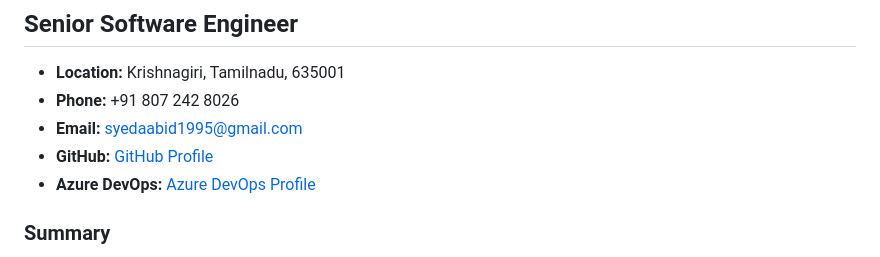
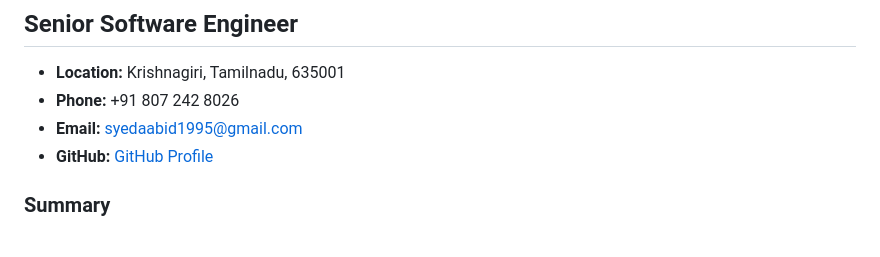
Before and after one commit to syedaabid1995/syedaabid1995.github.io, a Markdown page: README.md, the part around the change. GitHub-like rendering.

Commit message:
initial commit 1

```diff
--- a/README.md
+++ b/README.md
@@ -4,8 +4,8 @@
 - **Location:** Krishnagiri, Tamilnadu, 635001
 - **Phone:** +91 807 242 8026
 - **Email:** syedaabid1995@gmail.com
-- **GitHub:** [GitHub Profile](https://github.com/YourGitHubUsername)
-- **Azure DevOps:** [Azure DevOps Profile](https://dev.azure.com/YourAzureDevOpsUsername)
+- **GitHub:** [GitHub Profile](https://github.com/syedaabid1995)
+
 
 ### Summary
 Passionate and highly effective Senior Software Engineer with a focus on Android development. Holds 3.5 years of expertise in Native Android Development, 2.5 years in Flutter Development, and 1 year in React Native. Skilled in a variety of languages and frameworks including Dart, Java, Swift, React, and more. Demonstrates a strong ability to lead and collaborate across teams for successful project delivery.
```
